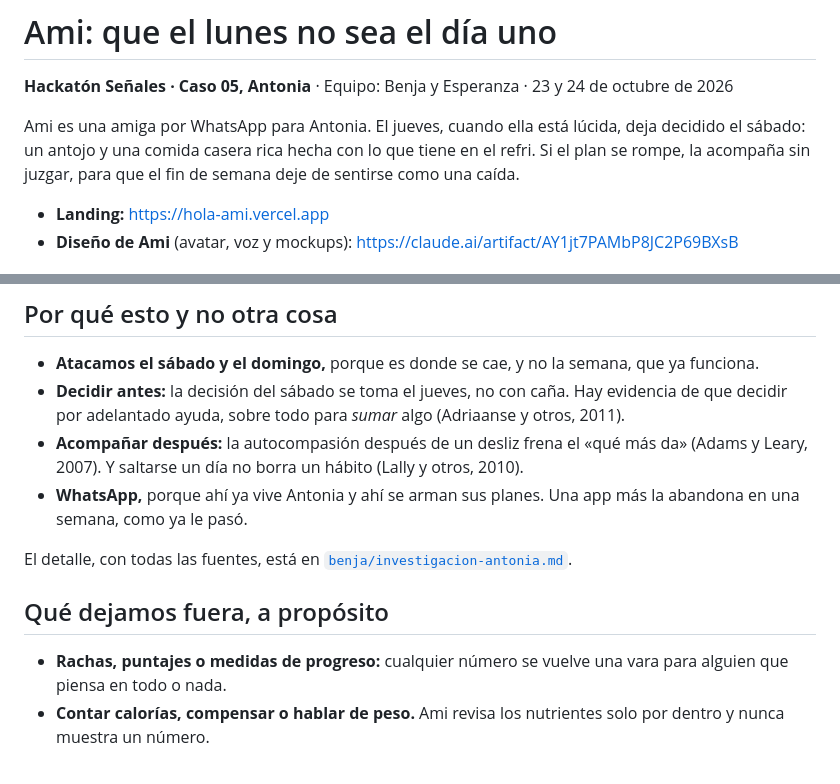
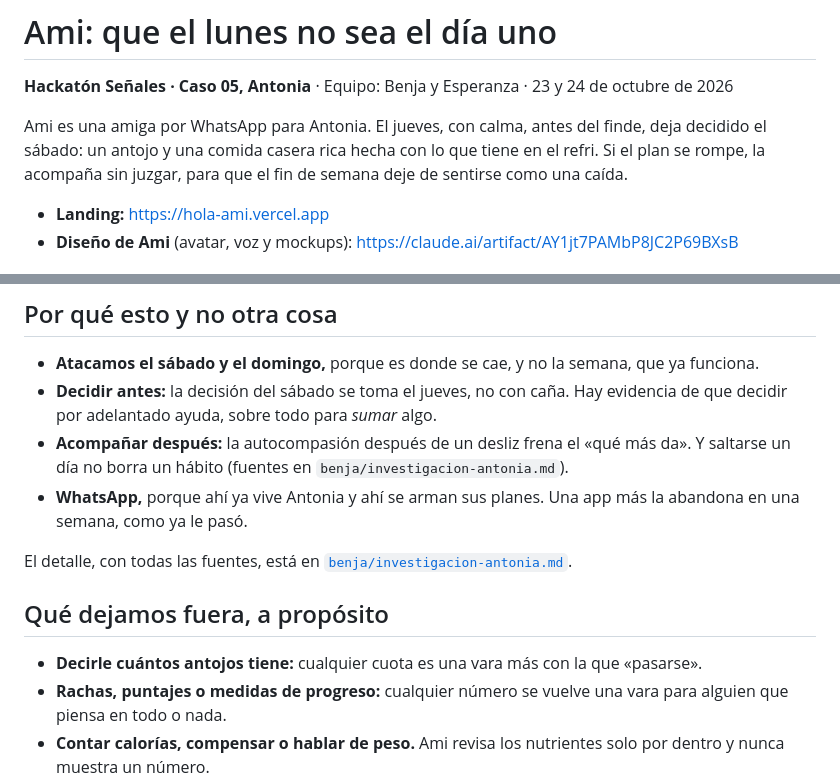
Before and after one commit to Bentonio96/Hackathon-Senales, a Markdown page: README.md, 2 parts joined by grey strips. Rendered like a GitHub page.

Commit message:
docs: invisible antojos and evidence without author citations in README
Co-Authored-By: Claude Opus 5.5 <noreply@anthropic.com>

```diff
--- a/README.md
+++ b/README.md
@@ -2,7 +2,7 @@
 
 **Hackatón Señales · Caso 05, Antonia** · Equipo: Benja y Esperanza · 23 y 24 de octubre de 2026
 
-Ami es una amiga por WhatsApp para Antonia. El jueves, cuando ella está lúcida, deja decidido el sábado: un antojo y una comida casera rica hecha con lo que tiene en el refri. Si el plan se rompe, la acompaña sin juzgar, para que el fin de semana deje de sentirse como una caída.
+Ami es una amiga por WhatsApp para Antonia. El jueves, con calma, antes del finde, deja decidido el sábado: un antojo y una comida casera rica hecha con lo que tiene en el refri. Si el plan se rompe, la acompaña sin juzgar, para que el fin de semana deje de sentirse como una caída.
 
 - **Landing:** https://hola-ami.vercel.app
 - **Diseño de Ami** (avatar, voz y mockups): https://claude.ai/artifact/AY1jt7PAMbP8JC2P69BXsB
@@ -18,14 +18,15 @@ Benja lo vivió: estudió lejos de su ciudad, con la mesada justa, y los fines d
 ## Por qué esto y no otra cosa
 
 - **Atacamos el sábado y el domingo,** porque es donde se cae, y no la semana, que ya funciona.
-- **Decidir antes:** la decisión del sábado se toma el jueves, no con caña. Hay evidencia de que decidir por adelantado ayuda, sobre todo para *sumar* algo (Adriaanse y otros, 2011).
-- **Acompañar después:** la autocompasión después de un desliz frena el «qué más da» (Adams y Leary, 2007). Y saltarse un día no borra un hábito (Lally y otros, 2010).
+- **Decidir antes:** la decisión del sábado se toma el jueves, no con caña. Hay evidencia de que decidir por adelantado ayuda, sobre todo para *sumar* algo.
+- **Acompañar después:** la autocompasión después de un desliz frena el «qué más da». Y saltarse un día no borra un hábito (fuentes en `benja/investigacion-antonia.md`).
 - **WhatsApp,** porque ahí ya vive Antonia y ahí se arman sus planes. Una app más la abandona en una semana, como ya le pasó.
 
 El detalle, con todas las fuentes, está en [`benja/investigacion-antonia.md`](benja/investigacion-antonia.md).
 
 ## Qué dejamos fuera, a propósito
 
+- **Decirle cuántos antojos tiene:** cualquier cuota es una vara más con la que «pasarse».
 - **Rachas, puntajes o medidas de progreso:** cualquier número se vuelve una vara para alguien que piensa en todo o nada.
 - **Contar calorías, compensar o hablar de peso.** Ami revisa los nutrientes solo por dentro y nunca muestra un número.
 - **Pedirle que deje de salir.**
```
